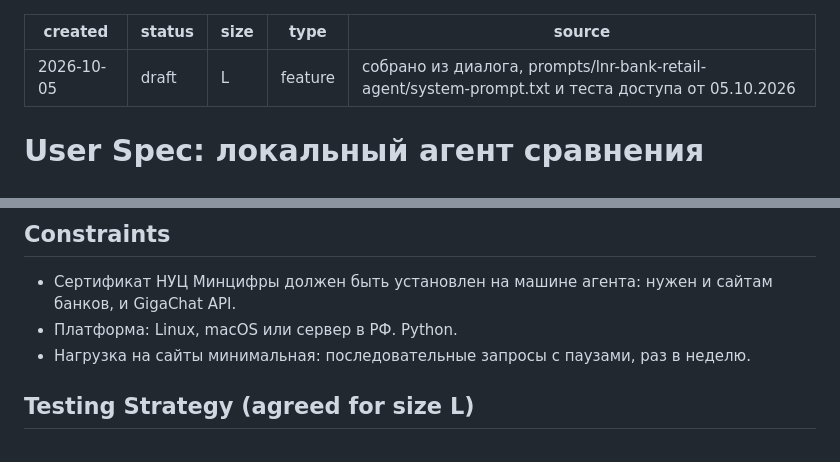
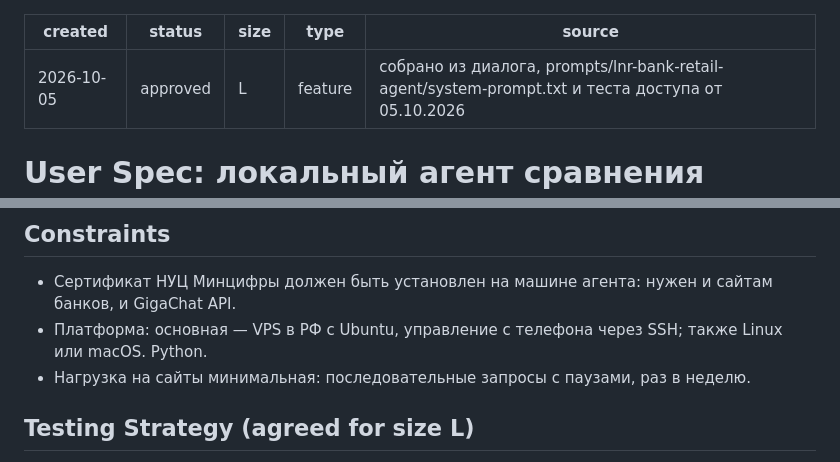
Before and after one commit to FomenkovMax/Rabota, a Markdown page: work/lnr-bank-retail-agent/user-spec.md, 2 parts joined by grey strips. GitHub-like rendering.

```diff
--- a/work/lnr-bank-retail-agent/user-spec.md
+++ b/work/lnr-bank-retail-agent/user-spec.md
@@ -1,6 +1,6 @@
 ---
 created: 2026-10-05
-status: draft
+status: approved
 size: L
 type: feature
 source: собрано из диалога, prompts/lnr-bank-retail-agent/system-prompt.txt и теста доступа от 05.10.2026
@@ -62,7 +62,7 @@ source: собрано из диалога, prompts/lnr-bank-retail-agent/system
 ## Constraints
 
 - Сертификат НУЦ Минцифры должен быть установлен на машине агента: нужен и сайтам банков, и GigaChat API.
-- Платформа: Linux, macOS или сервер в РФ. Python.
+- Платформа: основная — VPS в РФ с Ubuntu, управление с телефона через SSH; также Linux или macOS. Python.
 - Нагрузка на сайты минимальная: последовательные запросы с паузами, раз в неделю.
 
 ## Testing Strategy (agreed for size L)
```
Also changed, not shown: work/lnr-bank-retail-agent/tech-spec.md (+6 -5 lines).
